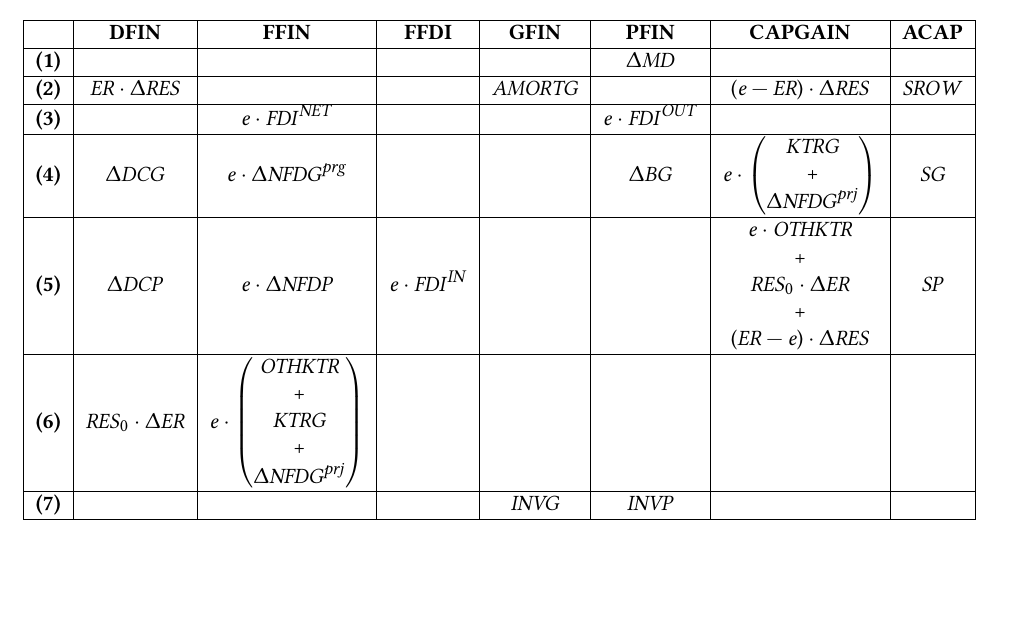
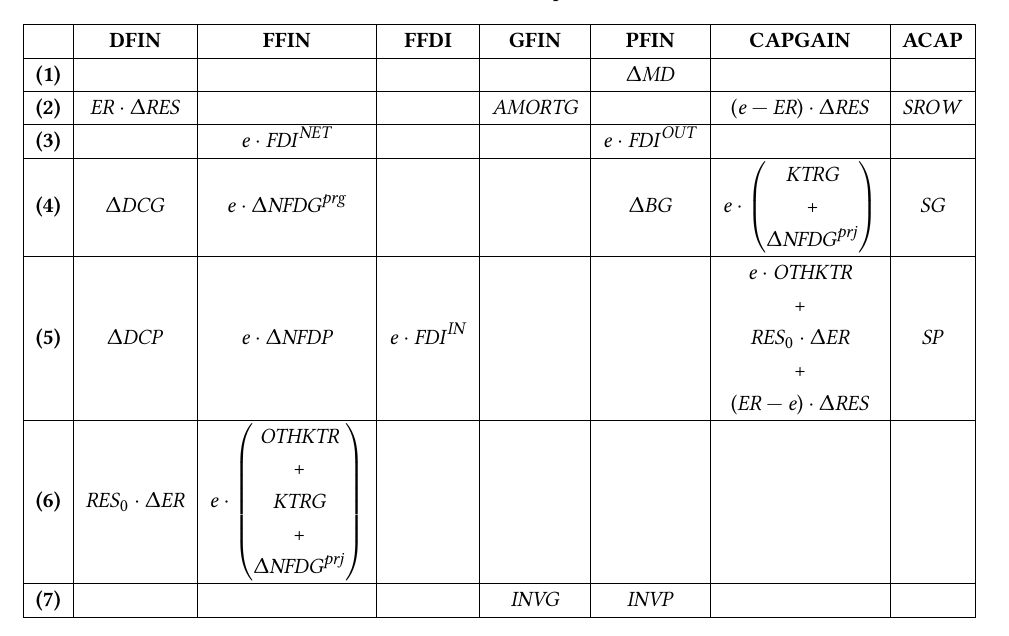
Before and after one commit to ramaharo/EXTER-MADA, a LaTeX paper (document/EXTER-MADA_Un_MEGC_pour_l_analyse_des_politiques_economiques_a_Madagascar.tex): part of page 12 of 33 before the commit and part of page 13 of 33 after it, cut so that both start at the same text, the shorter picture padded with empty space. Compiled offline with pdfLaTeX.

Commit message:
txs auto checkin

```diff
--- a/document/EXTER-MADA_Un_MEGC_pour_l_analyse_des_politiques_economiques_a_Madagascar.tex
+++ b/document/EXTER-MADA_Un_MEGC_pour_l_analyse_des_politiques_economiques_a_Madagascar.tex
@@ -645,6 +645,7 @@
 
 	% Table generated by Excel2LaTeX from sheet 'Feuil1'
 	\begin{table}[htbp]
+				\renewcommand{\arraystretch}{1.2} % Scales row height (1.0 is default)
 		\centering
 		\caption{Add caption}
 		\resizebox{\columnwidth}{!}{%
```
